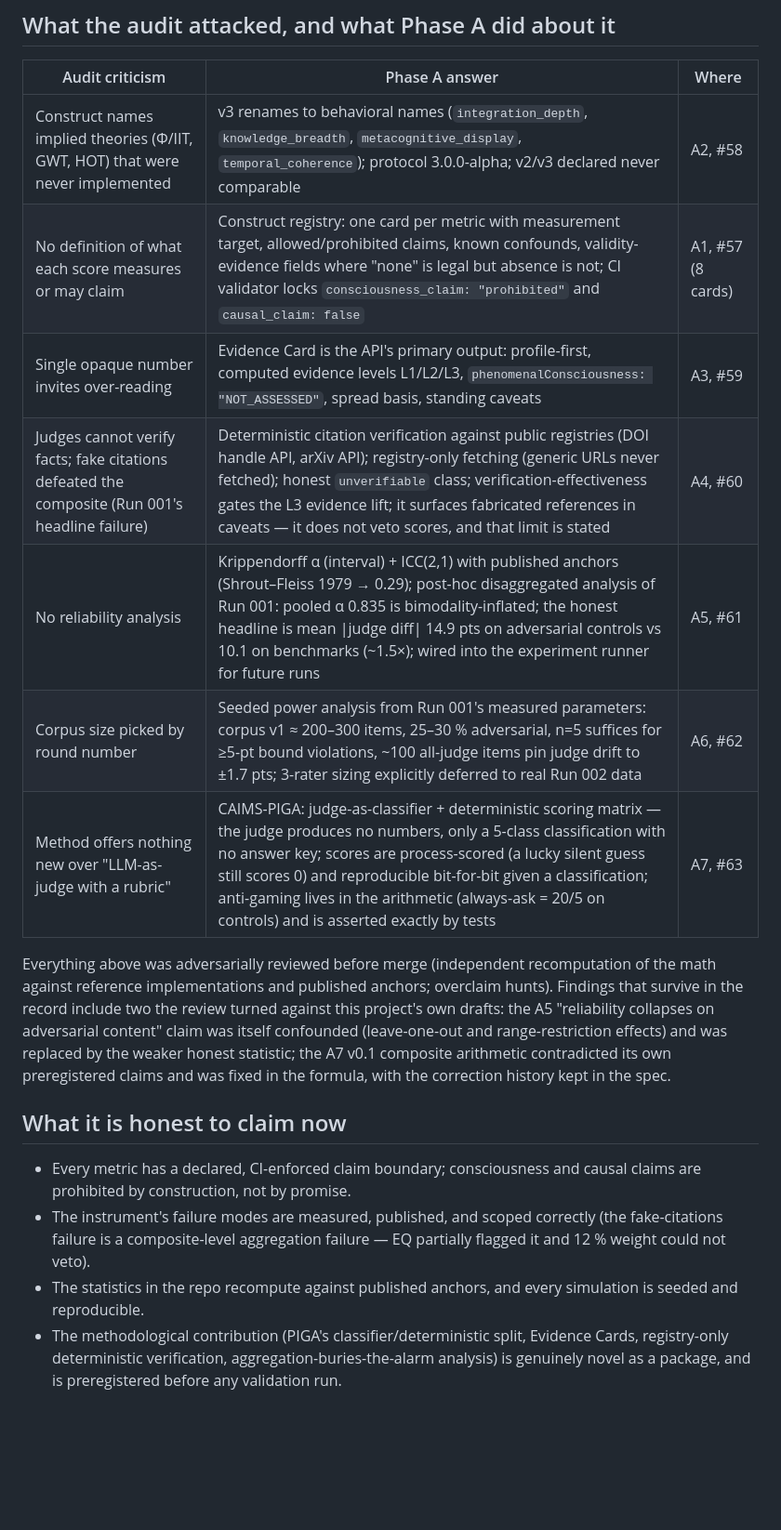
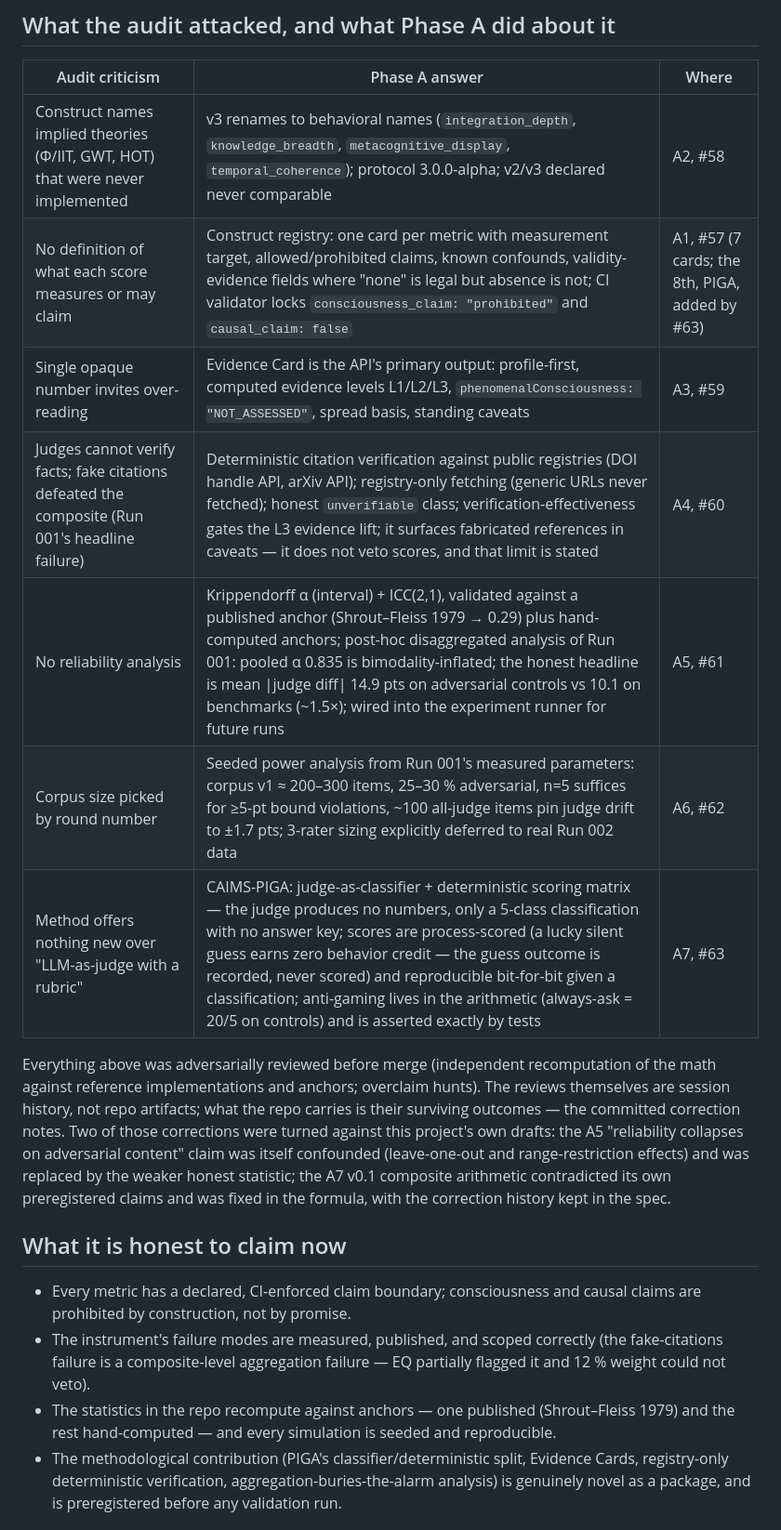
Before and after one commit to pixelstrade-dev/CAIMS-Consciousness-Alignment-Intelligence-Measurement-System, a Markdown page: docs/validity-program-phase-a.md, the part around one of its changes. Shown at 93% size. Rendered like a GitHub page; blank space fills up the shorter version.

```diff
--- a/docs/validity-program-phase-a.md
+++ b/docs/validity-program-phase-a.md
@@ -13,17 +13,19 @@ changed, what it is honest to claim now, and what still caps the score.
 | Audit criticism | Phase A answer | Where |
 |---|---|---|
 | Construct names implied theories (Φ/IIT, GWT, HOT) that were never implemented | v3 renames to behavioral names (`integration_depth`, `knowledge_breadth`, `metacognitive_display`, `temporal_coherence`); protocol 3.0.0-alpha; v2/v3 declared never comparable | A2, #58 |
-| No definition of what each score measures or may claim | Construct registry: one card per metric with measurement target, allowed/prohibited claims, known confounds, validity-evidence fields where "none" is legal but absence is not; CI validator locks `consciousness_claim: "prohibited"` and `causal_claim: false` | A1, #57 (8 cards) |
+| No definition of what each score measures or may claim | Construct registry: one card per metric with measurement target, allowed/prohibited claims, known confounds, validity-evidence fields where "none" is legal but absence is not; CI validator locks `consciousness_claim: "prohibited"` and `causal_claim: false` | A1, #57 (7 cards; the 8th, PIGA, added by #63) |
 | Single opaque number invites over-reading | Evidence Card is the API's primary output: profile-first, computed evidence levels L1/L2/L3, `phenomenalConsciousness: "NOT_ASSESSED"`, spread basis, standing caveats | A3, #59 |
 | Judges cannot verify facts; fake citations defeated the composite (Run 001's headline failure) | Deterministic citation verification against public registries (DOI handle API, arXiv API); registry-only fetching (generic URLs never fetched); honest `unverifiable` class; verification-effectiveness gates the L3 evidence lift; it surfaces fabricated references in caveats — it does not veto scores, and that limit is stated | A4, #60 |
-| No reliability analysis | Krippendorff α (interval) + ICC(2,1) with published anchors (Shrout–Fleiss 1979 → 0.29); post-hoc disaggregated analysis of Run 001: pooled α 0.835 is bimodality-inflated; the honest headline is mean \|judge diff\| 14.9 pts on adversarial controls vs 10.1 on benchmarks (~1.5×); wired into the experiment runner for future runs | A5, #61 |
+| No reliability analysis | Krippendorff α (interval) + ICC(2,1), validated against a published anchor (Shrout–Fleiss 1979 → 0.29) plus hand-computed anchors; post-hoc disaggregated analysis of Run 001: pooled α 0.835 is bimodality-inflated; the honest headline is mean \|judge diff\| 14.9 pts on adversarial controls vs 10.1 on benchmarks (~1.5×); wired into the experiment runner for future runs | A5, #61 |
 | Corpus size picked by round number | Seeded power analysis from Run 001's measured parameters: corpus v1 ≈ 200–300 items, 25–30 % adversarial, n=5 suffices for ≥5-pt bound violations, ~100 all-judge items pin judge drift to ±1.7 pts; 3-rater sizing explicitly deferred to real Run 002 data | A6, #62 |
-| Method offers nothing new over "LLM-as-judge with a rubric" | CAIMS-PIGA: judge-as-classifier + deterministic scoring matrix — the judge produces no numbers, only a 5-class classification with no answer key; scores are process-scored (a lucky silent guess still scores 0) and reproducible bit-for-bit given a classification; anti-gaming lives in the arithmetic (always-ask = 20/5 on controls) and is asserted exactly by tests | A7, #63 |
+| Method offers nothing new over "LLM-as-judge with a rubric" | CAIMS-PIGA: judge-as-classifier + deterministic scoring matrix — the judge produces no numbers, only a 5-class classification with no answer key; scores are process-scored (a lucky silent guess earns zero behavior credit — the guess outcome is recorded, never scored) and reproducible bit-for-bit given a classification; anti-gaming lives in the arithmetic (always-ask = 20/5 on controls) and is asserted exactly by tests | A7, #63 |
 
 Everything above was adversarially reviewed before merge (independent
 recomputation of the math against reference implementations and
-published anchors; overclaim hunts). Findings that survive in the record
-include two the review turned against this project's own drafts: the A5
+anchors; overclaim hunts). The reviews themselves are session history,
+not repo artifacts; what the repo carries is their surviving outcomes —
+the committed correction notes. Two of those corrections were turned
+against this project's own drafts: the A5
 "reliability collapses on adversarial content" claim was itself
 confounded (leave-one-out and range-restriction effects) and was
 replaced by the weaker honest statistic; the A7 v0.1 composite
@@ -37,8 +39,9 @@ the formula, with the correction history kept in the spec.
 - The instrument's failure modes are measured, published, and scoped
   correctly (the fake-citations failure is a composite-level aggregation
   failure — EQ partially flagged it and 12 % weight could not veto).
-- The statistics in the repo recompute against published anchors, and
-  every simulation is seeded and reproducible.
+- The statistics in the repo recompute against anchors — one published
+  (Shrout–Fleiss 1979) and the rest hand-computed — and every
+  simulation is seeded and reproducible.
 - The methodological contribution (PIGA's classifier/deterministic
   split, Evidence Cards, registry-only deterministic verification,
   aggregation-buries-the-alarm analysis) is genuinely novel as a
```
Also changed, not shown: other parts of docs/validity-program-phase-a.md (+8 -4 lines).
